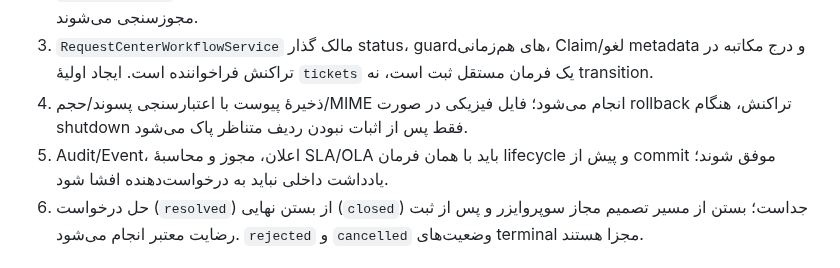
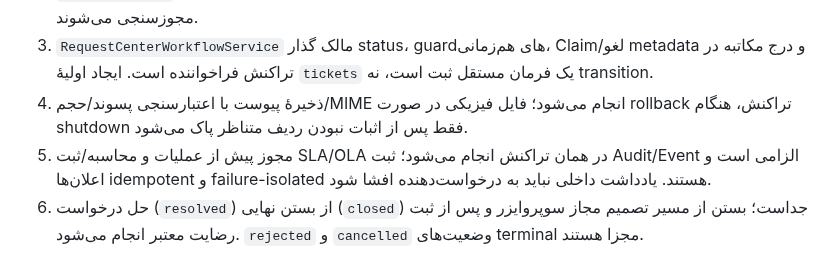
Before and after one commit to alirezarahimy-code/ticket, a Markdown page: modules/request-center/README.md, the part around the change. Drawn GitHub-style.

Commit message:
docs(request-center): clarify required audit and best-effort notification contract

```diff
--- a/modules/request-center/README.md
+++ b/modules/request-center/README.md
@@ -17,7 +17,7 @@
 2. `ticket_scope()` مرجع یگانهٔ دامنهٔ فهرست است؛ جزئیات، مکاتبات داخلی و دانلود پیوست در هر درخواست مجدداً مجوزسنجی می‌شوند.
 3. `RequestCenterWorkflowService` مالک گذار status، guardهای هم‌زمانی، Claim/لغو metadata و درج مکاتبه در تراکنش فراخواننده است. ایجاد اولیهٔ `tickets` یک فرمان مستقل ثبت است، نه transition.
 4. ذخیرهٔ پیوست با اعتبارسنجی پسوند/حجم/MIME انجام می‌شود؛ فایل فیزیکی در صورت rollback تراکنش، هنگام shutdown فقط پس از اثبات نبودن ردیف متناظر پاک می‌شود.
-5. Audit/Event، اعلان، مجوز و محاسبهٔ SLA/OLA باید با همان فرمان lifecycle و پیش از commit موفق شوند؛ یادداشت داخلی نباید به درخواست‌دهنده افشا شود.
+5. مجوز پیش از عملیات و محاسبه/ثبت SLA/OLA در همان تراکنش انجام می‌شود؛ ثبت Audit/Event الزامی است و اعلان‌ها idempotent و failure-isolated هستند. یادداشت داخلی نباید به درخواست‌دهنده افشا شود.
 6. حل درخواست (`resolved`) از بستن نهایی (`closed`) جداست؛ بستن از مسیر تصمیم مجاز سوپروایزر و پس از ثبت رضایت معتبر انجام می‌شود. `rejected` و `cancelled` وضعیت‌های terminal مجزا هستند.
 
 ## وضعیت فاز ۳
```
